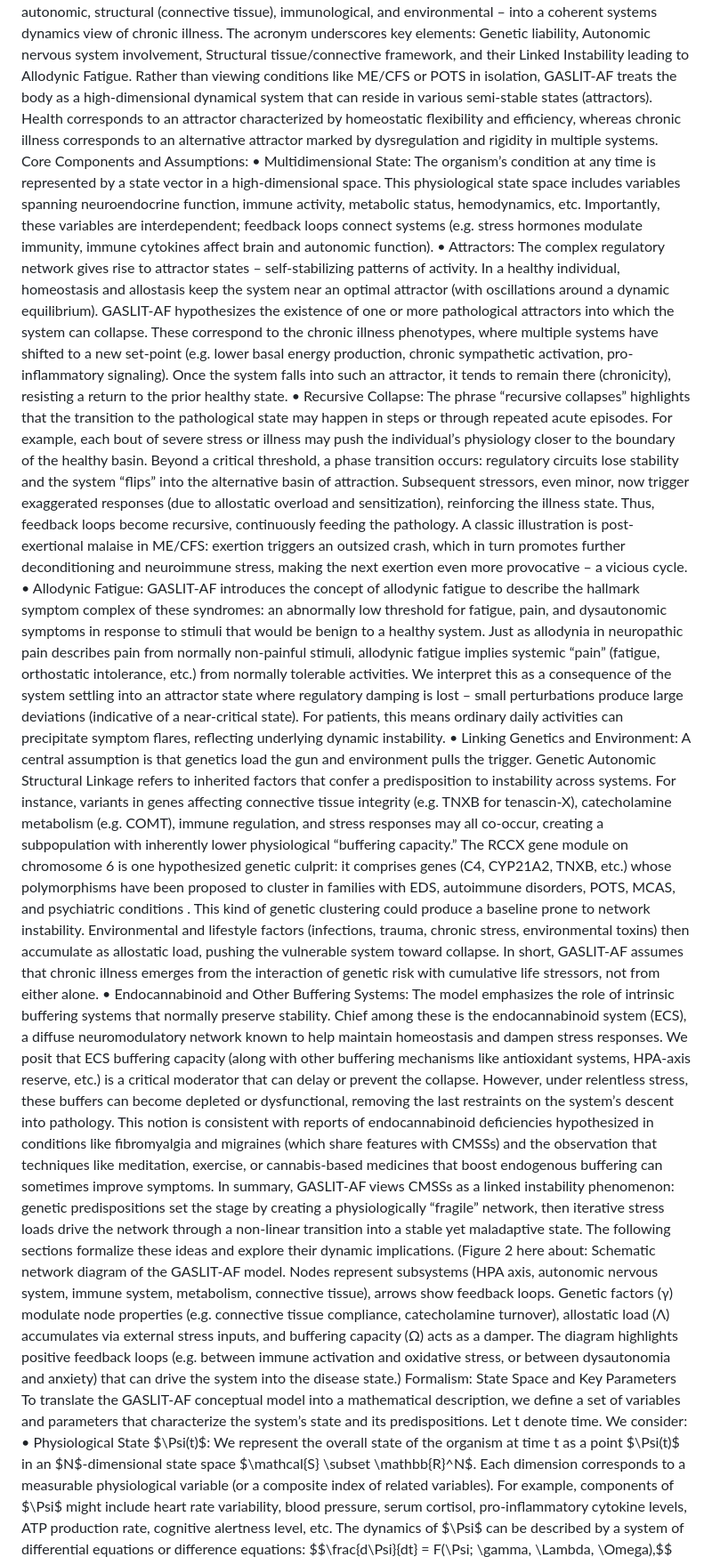
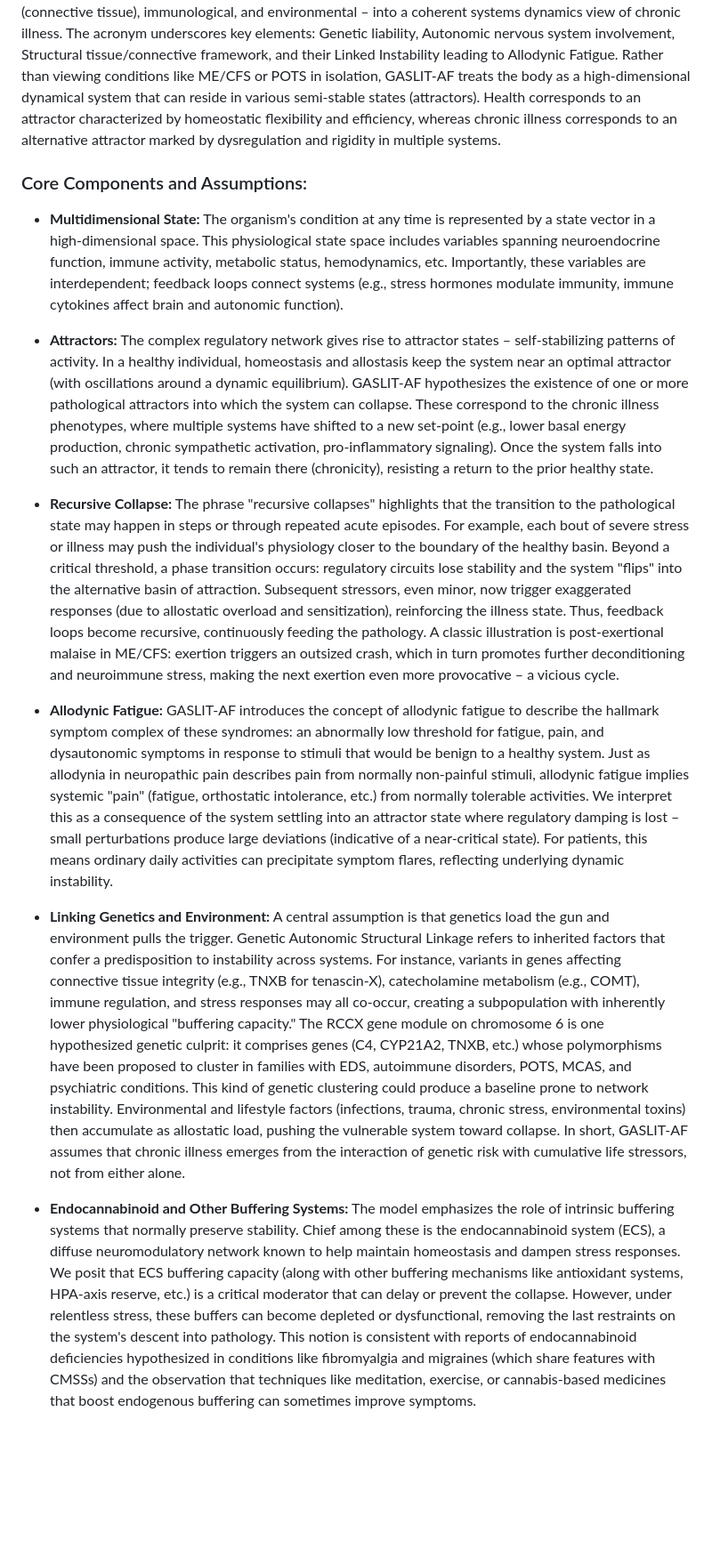
Before and after one commit to prometheusWaluigi/gaslitAF, a Markdown page: gaslitDynamicalSystemsLongForm.md, the part around one of its changes. Shown at 89% size. Rendered like a GitHub page; blank space fills up the shorter version.

```diff
--- a/gaslitDynamicalSystemsLongForm.md
+++ b/gaslitDynamicalSystemsLongForm.md
@@ -14,13 +36,16 @@ Model Overview: The GASLIT-AF Framework
 GASLIT-AF is a conceptual model that integrates multiple factors – genetic, autonomic, structural (connective tissue), immunological, and environmental – into a coherent systems dynamics view of chronic illness. The acronym underscores key elements: Genetic liability, Autonomic nervous system involvement, Structural tissue/connective framework, and their Linked Instability leading to Allodynic Fatigue. Rather than viewing conditions like ME/CFS or POTS in isolation, GASLIT-AF treats the body as a high-dimensional dynamical system that can reside in various semi-stable states (attractors). Health corresponds to an attractor characterized by homeostatic flexibility and efficiency, whereas chronic illness corresponds to an alternative attractor marked by dysregulation and rigidity in multiple systems.
-Core Components and Assumptions:
-	•	Multidimensional State: The organism’s condition at any time is represented by a state vector in a high-dimensional space. This physiological state space includes variables spanning neuroendocrine function, immune activity, metabolic status, hemodynamics, etc. Importantly, these variables are interdependent; feedback loops connect systems (e.g. stress hormones modulate immunity, immune cytokines affect brain and autonomic function).
-	•	Attractors: The complex regulatory network gives rise to attractor states – self-stabilizing patterns of activity. In a healthy individual, homeostasis and allostasis keep the system near an optimal attractor (with oscillations around a dynamic equilibrium). GASLIT-AF hypothesizes the existence of one or more pathological attractors into which the system can collapse. These correspond to the chronic illness phenotypes, where multiple systems have shifted to a new set-point (e.g. lower basal energy production, chronic sympathetic activation, pro-inflammatory signaling). Once the system falls into such an attractor, it tends to remain there (chronicity), resisting a return to the prior healthy state.
-	•	Recursive Collapse: The phrase “recursive collapses” highlights that the transition to the pathological state may happen in steps or through repeated acute episodes. For example, each bout of severe stress or illness may push the individual’s physiology closer to the boundary of the healthy basin. Beyond a critical threshold, a phase transition occurs: regulatory circuits lose stability and the system “flips” into the alternative basin of attraction. Subsequent stressors, even minor, now trigger exaggerated responses (due to allostatic overload and sensitization), reinforcing the illness state. Thus, feedback loops become recursive, continuously feeding the pathology. A classic illustration is post-exertional malaise in ME/CFS: exertion triggers an outsized crash, which in turn promotes further deconditioning and neuroimmune stress, making the next exertion even more provocative – a vicious cycle.
-	•	Allodynic Fatigue: GASLIT-AF introduces the concept of allodynic fatigue to describe the hallmark symptom complex of these syndromes: an abnormally low threshold for fatigue, pain, and dysautonomic symptoms in response to stimuli that would be benign to a healthy system. Just as allodynia in neuropathic pain describes pain from normally non-painful stimuli, allodynic fatigue implies systemic “pain” (fatigue, orthostatic intolerance, etc.) from normally tolerable activities. We interpret this as a consequence of the system settling into an attractor state where regulatory damping is lost – small perturbations produce large deviations (indicative of a near-critical state). For patients, this means ordinary daily activities can precipitate symptom flares, reflecting underlying dynamic instability.
-	•	Linking Genetics and Environment: A central assumption is that genetics load the gun and environment pulls the trigger. Genetic Autonomic Structural Linkage refers to inherited factors that confer a predisposition to instability across systems. For instance, variants in genes affecting connective tissue integrity (e.g. TNXB for tenascin-X), catecholamine metabolism (e.g. COMT), immune regulation, and stress responses may all co-occur, creating a subpopulation with inherently lower physiological “buffering capacity.” The RCCX gene module on chromosome 6 is one hypothesized genetic culprit: it comprises genes (C4, CYP21A2, TNXB, etc.) whose polymorphisms have been proposed to cluster in families with EDS, autoimmune disorders, POTS, MCAS, and psychiatric conditions . This kind of genetic clustering could produce a baseline prone to network instability. Environmental and lifestyle factors (infections, trauma, chronic stress, environmental toxins) then accumulate as allostatic load, pushing the vulnerable system toward collapse. In short, GASLIT-AF assumes that chronic illness emerges from the interaction of genetic risk with cumulative life stressors, not from either alone.
-	•	Endocannabinoid and Other Buffering Systems: The model emphasizes the role of intrinsic buffering systems that normally preserve stability. Chief among these is the endocannabinoid system (ECS), a diffuse neuromodulatory network known to help maintain homeostasis and dampen stress responses. We posit that ECS buffering capacity (along with other buffering mechanisms like antioxidant systems, HPA-axis reserve, etc.) is a critical moderator that can delay or prevent the collapse. However, under relentless stress, these buffers can become depleted or dysfunctional, removing the last restraints on the system’s descent into pathology. This notion is consistent with reports of endocannabinoid deficiencies hypothesized in conditions like fibromyalgia and migraines (which share features with CMSSs) and the observation that techniques like meditation, exercise, or cannabis-based medicines that boost endogenous buffering can sometimes improve symptoms.
-In summary, GASLIT-AF views CMSSs as a linked instability phenomenon: genetic predispositions set the stage by creating a physiologically “fragile” network, then iterative stress loads drive the network through a non-linear transition into a stable yet maladaptive state. The following sections formalize these ideas and explore their dynamic implications.
-(Figure 2 here about: Schematic network diagram of the GASLIT-AF model. Nodes represent subsystems (HPA axis, autonomic nervous system, immune system, metabolism, connective tissue), arrows show feedback loops. Genetic factors (γ) modulate node properties (e.g. connective tissue compliance, catecholamine turnover), allostatic load (Λ) accumulates via external stress inputs, and buffering capacity (Ω) acts as a damper. The diagram highlights positive feedback loops (e.g. between immune activation and oxidative stress, or between dysautonomia and anxiety) that can drive the system into the disease state.)
-Formalism: State Space and Key Parameters
-To translate the GASLIT-AF conceptual model into a mathematical description, we define a set of variables and parameters that characterize the system’s state and its predispositions. Let t denote time. We consider:
-	•	Physiological State $\Psi(t)$: We represent the overall state of the organism at time t as a point $\Psi(t)$ in an $N$-dimensional state space $\mathcal{S} \subset \mathbb{R}^N$. Each dimension corresponds to a measurable physiological variable (or a composite index of related variables). For example, components of $\Psi$ might include heart rate variability, blood pressure, serum cortisol, pro-inflammatory cytokine levels, ATP production rate, cognitive alertness level, etc. The dynamics of $\Psi$ can be described by a system of differential equations or difference equations:
+
+### Core Components and Assumptions:
+
+- **Multidimensional State:** The organism's condition at any time is represented by a state vector in a high-dimensional space. This physiological state space includes variables spanning neuroendocrine function, immune activity, metabolic status, hemodynamics, etc. Importantly, these variables are interdependent; feedback loops connect systems (e.g., stress hormones modulate immunity, immune cytokines affect brain and autonomic function).
+
+- **Attractors:** The complex regulatory network gives rise to attractor states – self-stabilizing patterns of activity. In a healthy individual, homeostasis and allostasis keep the system near an optimal attractor (with oscillations around a dynamic equilibrium). GASLIT-AF hypothesizes the existence of one or more pathological attractors into which the system can collapse. These correspond to the chronic illness phenotypes, where multiple systems have shifted to a new set-point (e.g., lower basal energy production, chronic sympathetic activation, pro-inflammatory signaling). Once the system falls into such an attractor, it tends to remain there (chronicity), resisting a return to the prior healthy state.
+
+- **Recursive Collapse:** The phrase "recursive collapses" highlights that the transition to the pathological state may happen in steps or through repeated acute episodes. For example, each bout of severe stress or illness may push the individual's physiology closer to the boundary of the healthy basin. Beyond a critical threshold, a phase transition occurs: regulatory circuits lose stability and the system "flips" into the alternative basin of attraction. Subsequent stressors, even minor, now trigger exaggerated responses (due to allostatic overload and sensitization), reinforcing the illness state. Thus, feedback loops become recursive, continuously feeding the pathology. A classic illustration is post-exertional malaise in ME/CFS: exertion triggers an outsized crash, which in turn promotes further deconditioning and neuroimmune stress, making the next exertion even more provocative – a vicious cycle.
+
+- **Allodynic Fatigue:** GASLIT-AF introduces the concept of allodynic fatigue to describe the hallmark symptom complex of these syndromes: an abnormally low threshold for fatigue, pain, and dysautonomic symptoms in response to stimuli that would be benign to a healthy system. Just as allodynia in neuropathic pain describes pain from normally non-painful stimuli, allodynic fatigue implies systemic "pain" (fatigue, orthostatic intolerance, etc.) from normally tolerable activities. We interpret this as a consequence of the system settling into an attractor state where regulatory damping is lost – small perturbations produce large deviations (indicative of a near-critical state). For patients, this means ordinary daily activities can precipitate symptom flares, reflecting underlying dynamic instability.
+
+- **Linking Genetics and Environment:** A central assumption is that genetics load the gun and environment pulls the trigger. Genetic Autonomic Structural Linkage refers to inherited factors that confer a predisposition to instability across systems. For instance, variants in genes affecting connective tissue integrity (e.g., TNXB for tenascin-X), catecholamine metabolism (e.g., COMT), immune regulation, and stress responses may all co-occur, creating a subpopulation with inherently lower physiological "buffering capacity." The RCCX gene module on chromosome 6 is one hypothesized genetic culprit: it comprises genes (C4, CYP21A2, TNXB, etc.) whose polymorphisms have been proposed to cluster in families with EDS, autoimmune disorders, POTS, MCAS, and psychiatric conditions. This kind of genetic clustering could produce a baseline prone to network instability. Environmental and lifestyle factors (infections, trauma, chronic stress, environmental toxins) then accumulate as allostatic load, pushing the vulnerable system toward collapse. In short, GASLIT-AF assumes that chronic illness emerges from the interaction of genetic risk with cumulative life stressors, not from either alone.
+
+- **Endocannabinoid and Other Buffering Systems:** The model emphasizes the role of intrinsic buffering systems that normally preserve stability. Chief among these is the endocannabinoid system (ECS), a diffuse neuromodulatory network known to help maintain homeostasis and dampen stress responses. We posit that ECS buffering capacity (along with other buffering mechanisms like antioxidant systems, HPA-axis reserve, etc.) is a critical moderator that can delay or prevent the collapse. However, under relentless stress, these buffers can become depleted or dysfunctional, removing the last restraints on the system's descent into pathology. This notion is consistent with reports of endocannabinoid deficiencies hypothesized in conditions like fibromyalgia and migraines (which share features with CMSSs) and the observation that techniques like meditation, exercise, or cannabis-based medicines that boost endogenous buffering can sometimes improve symptoms.
+
```
Also changed, not shown: other parts of gaslitDynamicalSystemsLongForm.md (+333 -141 lines).
